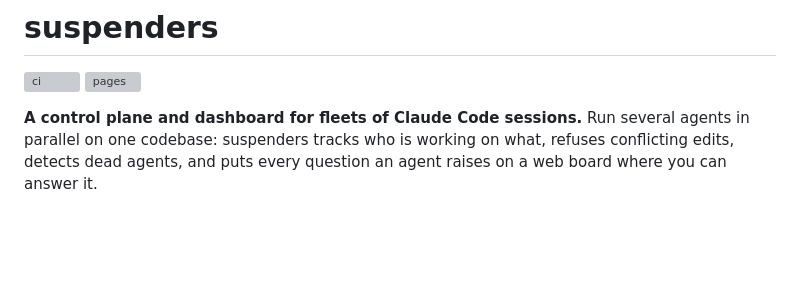
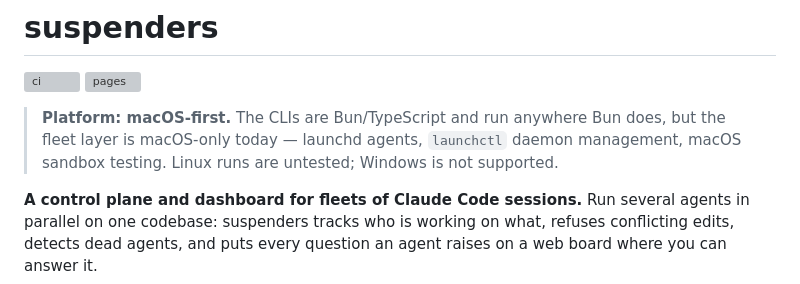
Before and after one commit to klh/suspenders, a Markdown page: README.md, the part around one of its changes. Rendered like a GitHub page; blank space fills up the shorter version; grey boxes are pictures that could not be loaded.

Commit message:
README: platform block — macOS-first (fleet layer launchd-only), core CLIs portable
Co-Authored-By: Claude Code <noreply@anthropic.com>

```diff
--- a/README.md
+++ b/README.md
@@ -2,6 +2,8 @@
 
 [![ci](https://github.com/klh/suspenders/actions/workflows/ci.yml/badge.svg)](https://github.com/klh/suspenders/actions/workflows/ci.yml)
 [![pages](https://github.com/klh/suspenders/actions/workflows/deploy-pages.yml/badge.svg)](https://klh.github.io/suspenders/)
+
+> **Platform: macOS-first.** The CLIs are Bun/TypeScript and run anywhere Bun does, but the fleet layer is macOS-only today — launchd agents, `launchctl` daemon management, macOS sandbox testing. Linux runs are untested; Windows is not supported.
 
 **A control plane and dashboard for fleets of Claude Code sessions.** Run several agents in parallel on one codebase: suspenders tracks who is working on what, refuses conflicting edits, detects dead agents, and puts every question an agent raises on a web board where you can answer it.
 
```
Also changed, not shown: other parts of README.md (+1 -1 lines).
